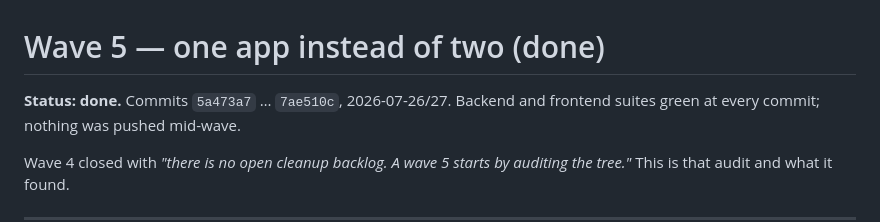
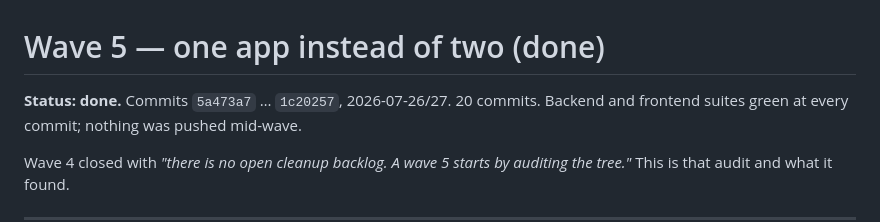
Before and after one commit to FloLey/Kaika, a Markdown page: specs/cleanup/30-wave5-one-app-instead-of-two.md, the part around the change. GitHub-like rendering.

```diff
--- a/specs/cleanup/30-wave5-one-app-instead-of-two.md
+++ b/specs/cleanup/30-wave5-one-app-instead-of-two.md
@@ -1,6 +1,6 @@
 # Wave 5 — one app instead of two (done)
 
-**Status: done.** Commits `5a473a7` … `7ae510c`, 2026-07-26/27. Backend and frontend
+**Status: done.** Commits `5a473a7` … `1c20257`, 2026-07-26/27. 20 commits. Backend and frontend
 suites green at every commit; nothing was pushed mid-wave.
 
 Wave 4 closed with *"there is no open cleanup backlog. A wave 5 starts by auditing the
```
Also changed, not shown: specs/cleanup/README.md (+1 -1 lines).
